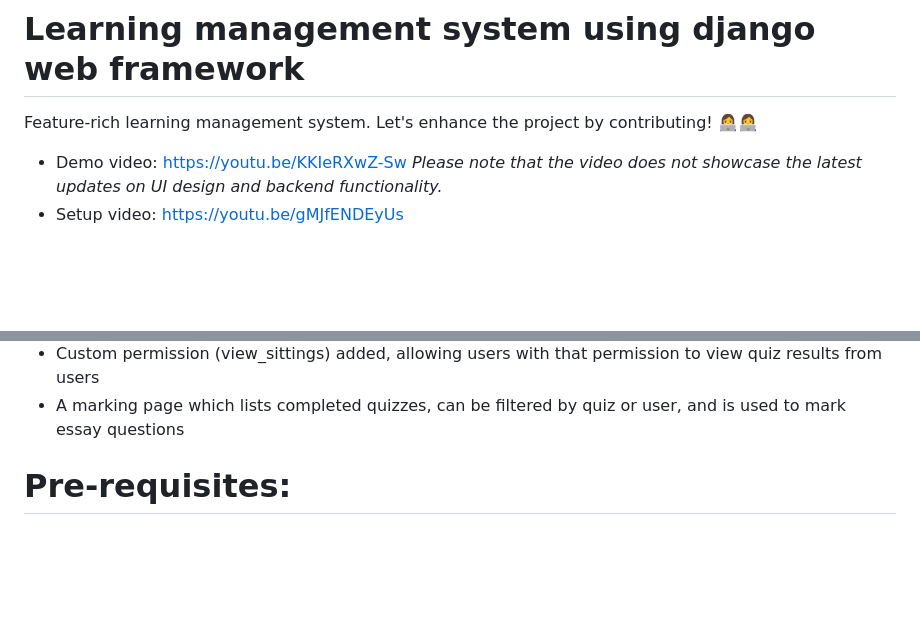
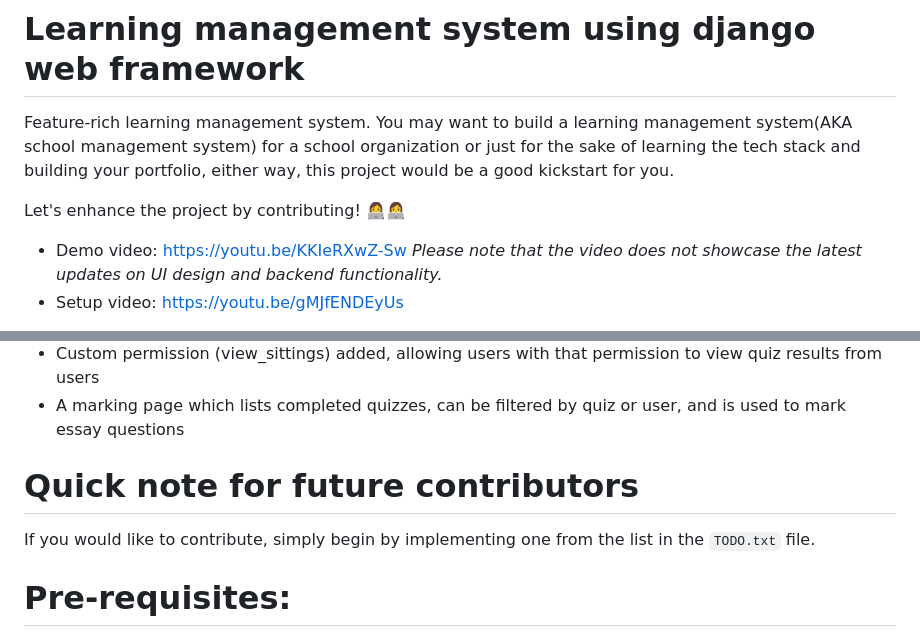
Before and after one commit to adilmohak/django-lms, a Markdown page: README.md, 2 parts joined by grey strips. GitHub-like rendering; blank space fills up the shorter version.

```diff
--- a/README.md
+++ b/README.md
@@ -1,6 +1,8 @@
 # Learning management system using django web framework
 
-Feature-rich learning management system. Let's enhance the project by contributing! 👩‍💻👩‍💻
+Feature-rich learning management system. You may want to build a learning management system(AKA school management system) for a school organization or just for the sake of learning the tech stack and building your portfolio, either way, this project would be a good kickstart for you.
+
+Let's enhance the project by contributing! 👩‍💻👩‍💻
 
 - Demo video: https://youtu.be/KKIeRXwZ-Sw *Please note that the video does not showcase the latest updates on UI design and backend functionality.*
 - Setup video: https://youtu.be/gMJfENDEyUs
@@ -36,6 +38,10 @@ Current features
 * Custom message displayed for those that pass or fail a quiz
 * Custom permission (view_sittings) added, allowing users with that permission to view quiz results from users
 * A marking page which lists completed quizzes, can be filtered by quiz or user, and is used to mark essay questions
+
+# Quick note for future contributors
+
+If you would like to contribute, simply begin by implementing one from the list in the `TODO.txt` file.
 
 # Pre-requisites:
 
```
